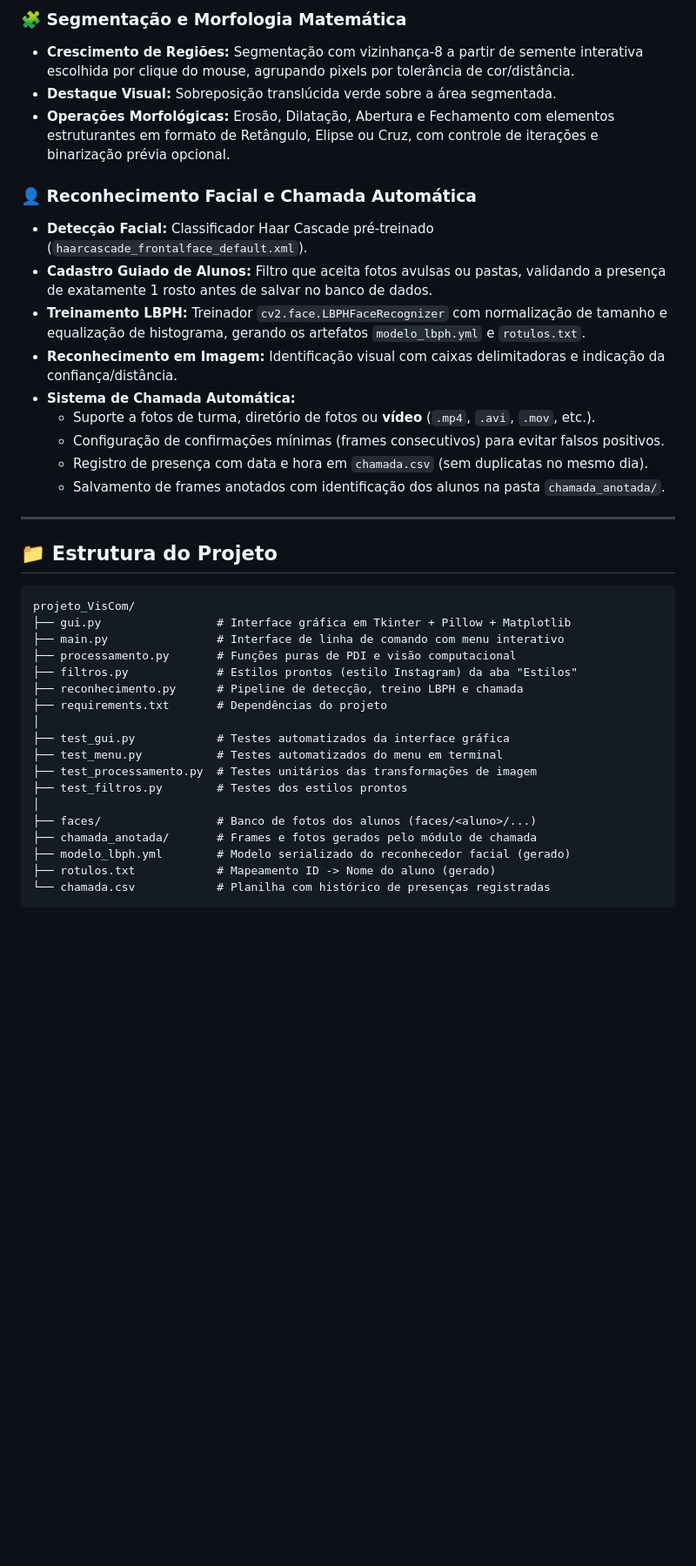
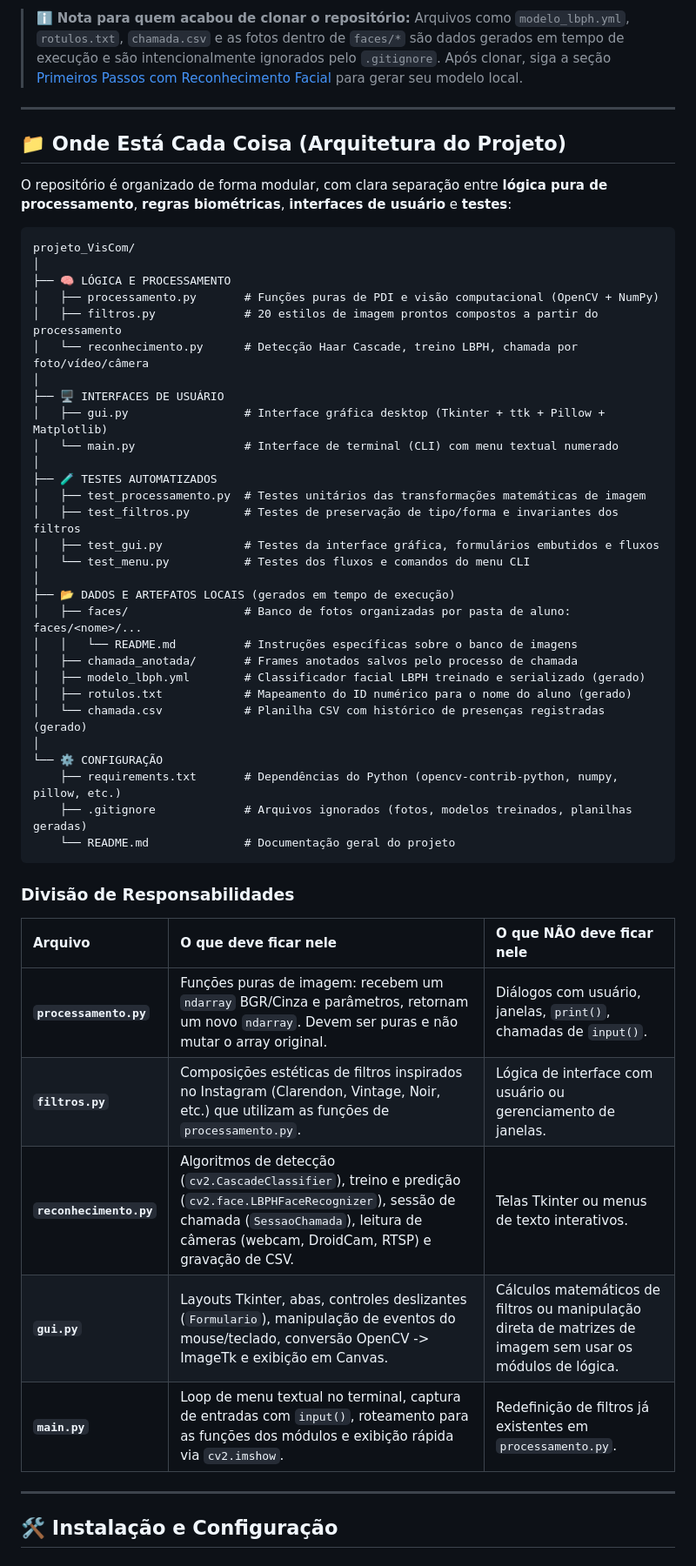
Before and after one commit to LeonCS5/projeto_VisCom, a Markdown page: README.md, the part around one of its changes. Shown at 87% size. Drawn GitHub-style; blank space fills up the shorter version.

Commit message:
docs: update README with project status, module table, and architecture details

````diff
--- a/README.md
+++ b/README.md
@@ -47,39 +29,55 @@ Cada ferramenta abre seus controles embaixo dos botões, na mesma aba (sem janel
-### 🧩 Segmentação e Morfologia Matemática
-- **Crescimento de Regiões:** Segmentação com vizinhança-8 a partir de semente interativa escolhida por clique do mouse, agrupando pixels por tolerância de cor/distância.
-- **Destaque Visual:** Sobreposição translúcida verde sobre a área segmentada.
-- **Operações Morfológicas:** Erosão, Dilatação, Abertura e Fechamento com elementos estruturantes em formato de Retângulo, Elipse ou Cruz, com controle de iterações e binarização prévia opcional.
-
-### 👤 Reconhecimento Facial e Chamada Automática
-- **Detecção Facial:** Classificador Haar Cascade pré-treinado (`haarcascade_frontalface_default.xml`).
-- **Cadastro Guiado de Alunos:** Filtro que aceita fotos avulsas ou pastas, validando a presença de exatamente 1 rosto antes de salvar no banco de dados.
-- **Treinamento LBPH:** Treinador `cv2.face.LBPHFaceRecognizer` com normalização de tamanho e equalização de histograma, gerando os artefatos `modelo_lbph.yml` e `rotulos.txt`.
-- **Reconhecimento em Imagem:** Identificação visual com caixas delimitadoras e indicação da confiança/distância.
-- **Sistema de Chamada Automática:**
-  - Suporte a fotos de turma, diretório de fotos ou **vídeo** (`.mp4`, `.avi`, `.mov`, etc.).
-  - Configuração de confirmações mínimas (frames consecutivos) para evitar falsos positivos.
-  - Registro de presença com data e hora em `chamada.csv` (sem duplicatas no mesmo dia).
-  - Salvamento de frames anotados com identificação dos alunos na pasta `chamada_anotada/`.
+> ℹ️ **Nota para quem acabou de clonar o repositório:**
+> Arquivos como `modelo_lbph.yml`, `rotulos.txt`, `chamada.csv` e as fotos dentro de `faces/*` são dados gerados em tempo de execução e são intencionalmente ignorados pelo `.gitignore`. Após clonar, siga a seção [Primeiros Passos com Reconhecimento Facial](#-primeiros-passos-com-o-reconhecimento-facial) para gerar seu modelo local.
 
 ---
 
-## 📁 Estrutura do Projeto
+## 📁 Onde Está Cada Coisa (Arquitetura do Projeto)
+
+O repositório é organizado de forma modular, com clara separação entre **lógica pura de processamento**, **regras biométricas**, **interfaces de usuário** e **testes**:
 
 ```text
 projeto_VisCom/
-├── gui.py                 # Interface gráfica em Tkinter + Pillow + Matplotlib
-├── main.py                # Interface de linha de comando com menu interativo
-├── processamento.py       # Funções puras de PDI e visão computacional
-├── filtros.py             # Estilos prontos (estilo Instagram) da aba "Estilos"
-├── reconhecimento.py      # Pipeline de detecção, treino LBPH e chamada
-├── requirements.txt       # Dependências do projeto
 │
-├── test_gui.py            # Testes automatizados da interface gráfica
-├── test_menu.py           # Testes automatizados do menu em terminal
-├── test_processamento.py  # Testes unitários das transformações de imagem
-├── test_filtros.py        # Testes dos estilos prontos
+├── 🧠 LÓGICA E PROCESSAMENTO
+│   ├── processamento.py       # Funções puras de PDI e visão computacional (OpenCV + NumPy)
+│   ├── filtros.py             # 20 estilos de imagem prontos compostos a partir do processamento
+│   └── reconhecimento.py      # Detecção Haar Cascade, treino LBPH, chamada por foto/vídeo/câmera
 │
-├── faces/                 # Banco de fotos dos alunos (faces/<aluno>/...)
-├── chamada_anotada/       # Frames e fotos gerados pelo módulo de chamada
-├── modelo_lbph.yml        # Modelo serializado do reconhecedor facial (gerado)
-├── rotulos.txt            # Mapeamento ID -> Nome do aluno (gerado)
-└── chamada.csv            # Planilha com histórico de presenças registradas
+├── 🖥️ INTERFACES DE USUÁRIO
+│   ├── gui.py                 # Interface gráfica desktop (Tkinter + ttk + Pillow + Matplotlib)
+│   └── main.py                # Interface de terminal (CLI) com menu textual numerado
+│
+├── 🧪 TESTES AUTOMATIZADOS
+│   ├── test_processamento.py  # Testes unitários das transformações matemáticas de imagem
+│   ├── test_filtros.py        # Testes de preservação de tipo/forma e invariantes dos filtros
+│   ├── test_gui.py            # Testes da interface gráfica, formulários embutidos e fluxos
+│   └── test_menu.py           # Testes dos fluxos e comandos do menu CLI
+│
+├── 📂 DADOS E ARTEFATOS LOCAIS (gerados em tempo de execução)
+│   ├── faces/                 # Banco de fotos organizadas por pasta de aluno: faces/<nome>/...
+│   │   └── README.md          # Instruções específicas sobre o banco de imagens
+│   ├── chamada_anotada/       # Frames anotados salvos pelo processo de chamada
+│   ├── modelo_lbph.yml        # Classificador facial LBPH treinado e serializado (gerado)
+│   ├── rotulos.txt            # Mapeamento do ID numérico para o nome do aluno (gerado)
+│   └── chamada.csv            # Planilha CSV com histórico de presenças registradas (gerado)
+│
+└── ⚙️ CONFIGURAÇÃO
+    ├── requirements.txt       # Dependências do Python (opencv-contrib-python, numpy, pillow, etc.)
+    ├── .gitignore             # Arquivos ignorados (fotos, modelos treinados, planilhas geradas)
+    └── README.md              # Documentação geral do projeto
+```
+
+### Divisão de Responsabilidades
+
+| Arquivo | O que deve ficar nele | O que NÃO deve ficar nele |
+| :--- | :--- | :--- |
+| **`processamento.py`** | Funções puras de imagem: recebem um `ndarray` BGR/Cinza e parâmetros, retornam um novo `ndarray`. Devem ser puras e não mutar o array original. | Diálogos com usuário, janelas, `print()`, chamadas de `input()`. |
+| **`filtros.py`** | Composições estéticas de filtros inspirados no Instagram (Clarendon, Vintage, Noir, etc.) que utilizam as funções de `processamento.py`. | Lógica de interface com usuário ou gerenciamento de janelas. |
+| **`reconhecimento.py`** | Algoritmos de detecção (`cv2.CascadeClassifier`), treino e predição (`cv2.face.LBPHFaceRecognizer`), sessão de chamada (`SessaoChamada`), leitura de câmeras (webcam, DroidCam, RTSP) e gravação de CSV. | Telas Tkinter ou menus de texto interativos. |
+| **`gui.py`** | Layouts Tkinter, abas, controles deslizantes (`Formulario`), manipulação de eventos do mouse/teclado, conversão OpenCV -> ImageTk e exibição em Canvas. | Cálculos matemáticos de filtros ou manipulação direta de matrizes de imagem sem usar os módulos de lógica. |
+| **`main.py`** | Loop de menu textual no terminal, captura de entradas com `input()`, roteamento para as funções dos módulos e exibição rápida via `cv2.imshow`. | Redefinição de filtros já existentes em `processamento.py`. |
+
+---
+
+## 🛠️ Instalação e Configuração
+
````
Also changed, not shown: other parts of README.md (+207 -117 lines).
